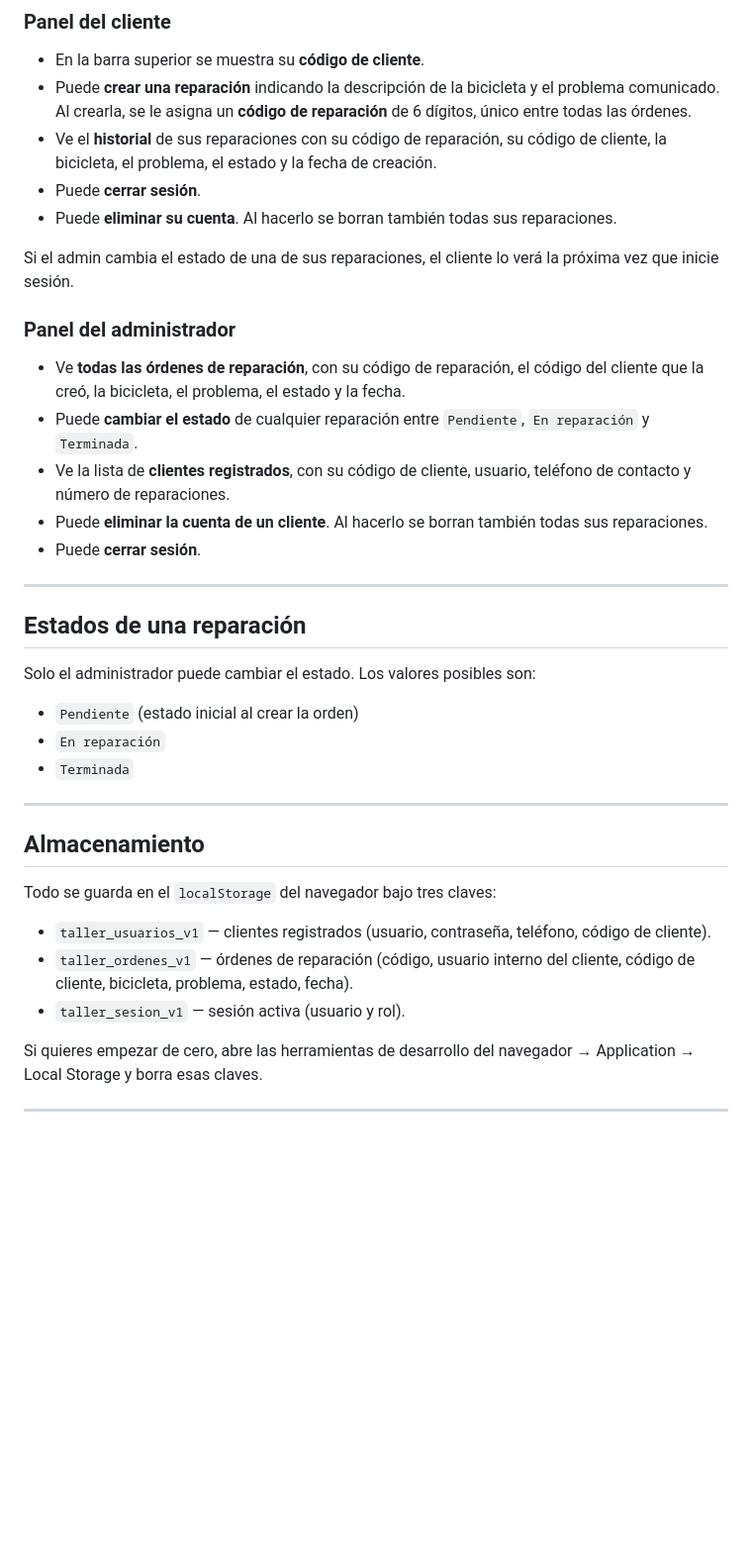
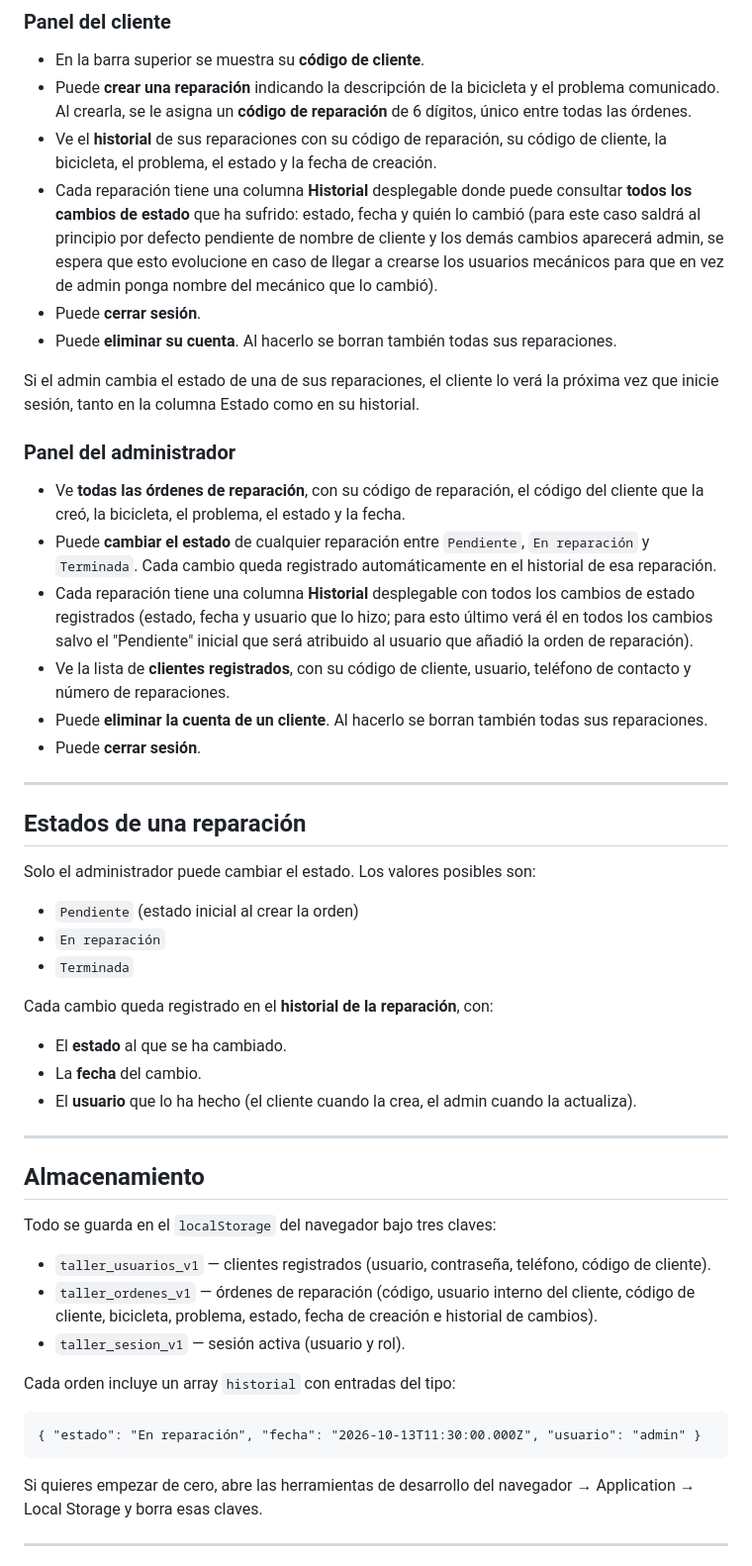
Before and after one commit to CPJAVI/Taller-de-bicicletas, a Markdown page: README.md, the part around one of its changes. Shown at 99% size. Rendered like a GitHub page; blank space fills up the shorter version.

```diff
--- a/README.md
+++ b/README.md
@@ -42,15 +42,17 @@ Al confirmar, el sistema asigna automáticamente al cliente un **código de clie
 - En la barra superior se muestra su **código de cliente**.
 - Puede **crear una reparación** indicando la descripción de la bicicleta y el problema comunicado. Al crearla, se le asigna un **código de reparación** de 6 dígitos, único entre todas las órdenes.
 - Ve el **historial** de sus reparaciones con su código de reparación, su código de cliente, la bicicleta, el problema, el estado y la fecha de creación.
+- Cada reparación tiene una columna **Historial** desplegable donde puede consultar **todos los cambios de estado** que ha sufrido: estado, fecha y quién lo cambió (para este caso saldrá al principio por defecto pendiente de nombre de cliente y los demás cambios aparecerá admin, se espera que esto evolucione en caso de llegar a crearse los usuarios mecánicos para que en vez de admin ponga nombre del mecánico que lo cambió).
 - Puede **cerrar sesión**.
 - Puede **eliminar su cuenta**. Al hacerlo se borran también todas sus reparaciones.
 
-Si el admin cambia el estado de una de sus reparaciones, el cliente lo verá la próxima vez que inicie sesión.
+Si el admin cambia el estado de una de sus reparaciones, el cliente lo verá la próxima vez que inicie sesión, tanto en la columna Estado como en su historial.
 
 ### Panel del administrador
 
 - Ve **todas las órdenes de reparación**, con su código de reparación, el código del cliente que la creó, la bicicleta, el problema, el estado y la fecha.
-- Puede **cambiar el estado** de cualquier reparación entre `Pendiente`, `En reparación` y `Terminada`.
+- Puede **cambiar el estado** de cualquier reparación entre `Pendiente`, `En reparación` y `Terminada`. Cada cambio queda registrado automáticamente en el historial de esa reparación.
+- Cada reparación tiene una columna **Historial** desplegable con todos los cambios de estado registrados (estado, fecha y usuario que lo hizo; para esto último verá él en todos los cambios salvo el "Pendiente" inicial que será atribuido al usuario que añadió la orden de reparación).
 - Ve la lista de **clientes registrados**, con su código de cliente, usuario, teléfono de contacto y número de reparaciones.
 - Puede **eliminar la cuenta de un cliente**. Al hacerlo se borran también todas sus reparaciones.
 - Puede **cerrar sesión**.
@@ -65,6 +67,12 @@ Solo el administrador puede cambiar el estado. Los valores posibles son:
 - `En reparación`
 - `Terminada`
 
+Cada cambio queda registrado en el **historial de la reparación**, con:
+
+- El **estado** al que se ha cambiado.
+- La **fecha** del cambio.
+- El **usuario** que lo ha hecho (el cliente cuando la crea, el admin cuando la actualiza).
+
 ---
 
 ## Almacenamiento
@@ -72,8 +80,12 @@ Solo el administrador puede cambiar el estado. Los valores posibles son:
 Todo se guarda en el `localStorage` del navegador bajo tres claves:
 
 - `taller_usuarios_v1` — clientes registrados (usuario, contraseña, teléfono, código de cliente).
-- `taller_ordenes_v1` — órdenes de reparación (código, usuario interno del cliente, código de cliente, bicicleta, problema, estado, fecha).
+- `taller_ordenes_v1` — órdenes de reparación (código, usuario interno del cliente, código de cliente, bicicleta, problema, estado, fecha de creación e historial de cambios).
 - `taller_sesion_v1` — sesión activa (usuario y rol).
+
+Cada orden incluye un array `historial` con entradas del tipo:
+
+    { "estado": "En reparación", "fecha": "2026-10-13T11:30:00.000Z", "usuario": "admin" }
 
 Si quieres empezar de cero, abre las herramientas de desarrollo del navegador → Application → Local Storage y borra esas claves.
 
```
Also changed, not shown: other parts of README.md (+27 -5 lines).
